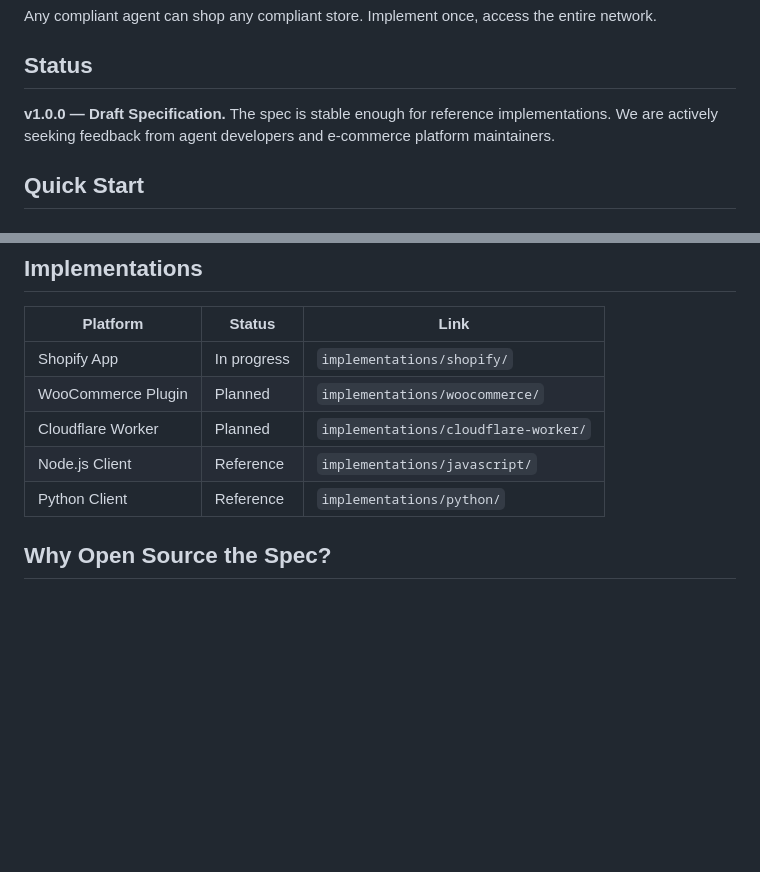
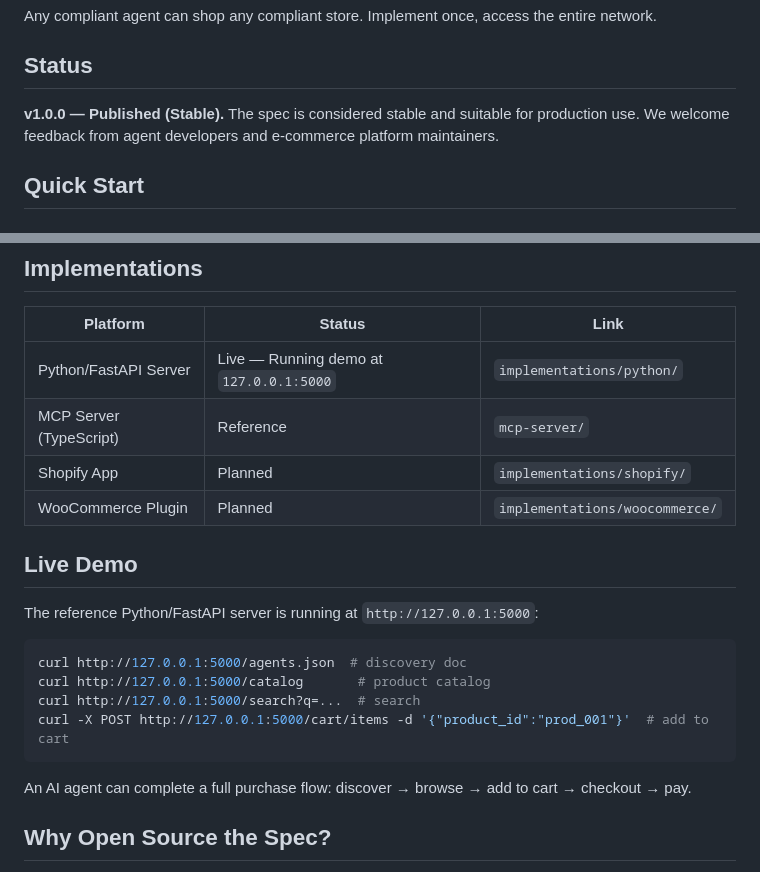
Before and after one commit to Petec79/agentbridge, a Markdown page: README.md, 2 parts joined by grey strips. Rendered like a GitHub page; blank space fills up the shorter version.

Commit message:
docs: finalize v1.0 spec — update changelog date, add live demo section, GitHub stars badge
- SPEC.md: fix changelog date to 2026-04-01
- README: add stars badge, v1.0.0 link, live demo section with curl commands
- README: update implementations table to reflect actual status
- Public demo now accessible at trycloudflare.com tunnel

````diff
--- a/README.md
+++ b/README.md
@@ -35,7 +37,7 @@ Any compliant agent can shop any compliant store. Implement once, access the ent
 
 ## Status
 
-**v1.0.0 — Draft Specification.** The spec is stable enough for reference implementations. We are actively seeking feedback from agent developers and e-commerce platform maintainers.
+**v1.0.0 — Published (Stable).** The spec is considered stable and suitable for production use. We welcome feedback from agent developers and e-commerce platform maintainers.
 
 ## Quick Start
 
@@ -67,11 +69,23 @@ Reference clients:
 
 | Platform | Status | Link |
 |----------|--------|------|
-| Shopify App | In progress | `implementations/shopify/` |
+| Python/FastAPI Server | Live — Running demo at `127.0.0.1:5000` | `implementations/python/` |
+| MCP Server (TypeScript) | Reference | `mcp-server/` |
+| Shopify App | Planned | `implementations/shopify/` |
 | WooCommerce Plugin | Planned | `implementations/woocommerce/` |
-| Cloudflare Worker | Planned | `implementations/cloudflare-worker/` |
-| Node.js Client | Reference | `implementations/javascript/` |
-| Python Client | Reference | `implementations/python/` |
+
+## Live Demo
+
+The reference Python/FastAPI server is running at `http://127.0.0.1:5000`:
+
+```bash
+curl http://127.0.0.1:5000/agents.json  # discovery doc
+curl http://127.0.0.1:5000/catalog       # product catalog
+curl http://127.0.0.1:5000/search?q=...  # search
+curl -X POST http://127.0.0.1:5000/cart/items -d '{"product_id":"prod_001"}'  # add to cart
+```
+
+An AI agent can complete a full purchase flow: discover → browse → add to cart → checkout → pay.
 
 ## Why Open Source the Spec?
 
````
Also changed, not shown: other parts of README.md (+3 -1 lines), SPEC.md (+3 -2 lines).
